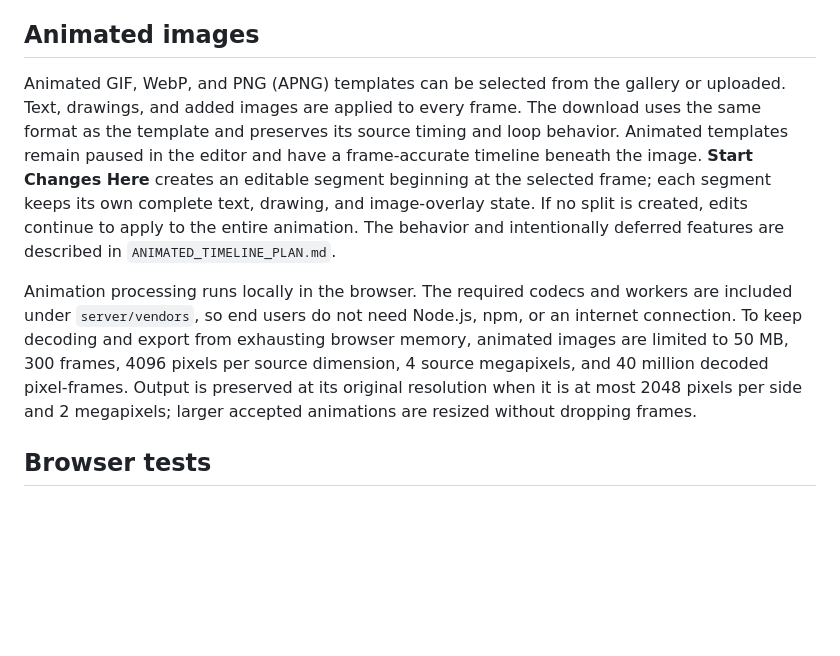
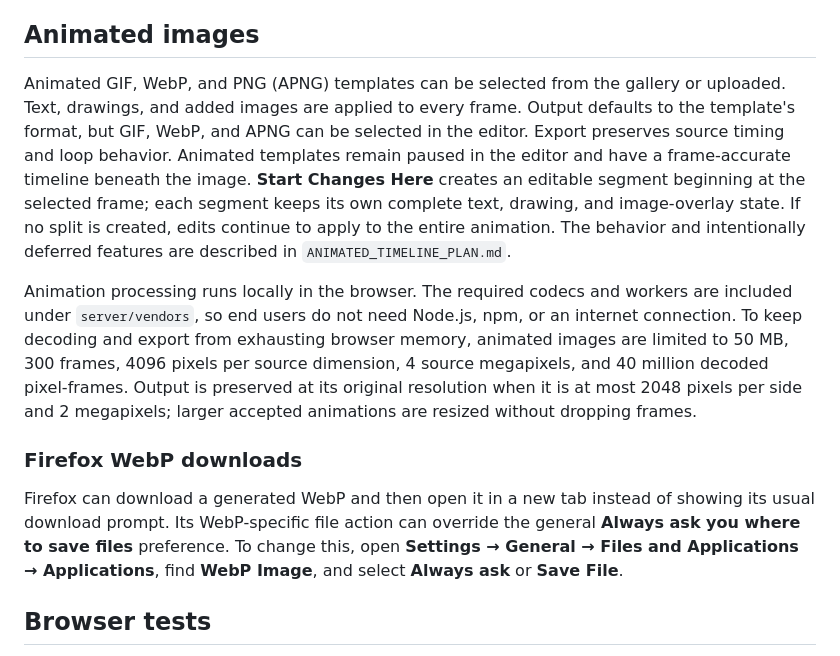
Before and after one commit to bhill298/memegen-offline, a Markdown page: README.md, the part around the change. Rendered like a GitHub page; blank space fills up the shorter version.

```diff
--- a/README.md
+++ b/README.md
@@ -29,9 +29,10 @@ test this with e.g. `php -S localhost:8000`.
 ## Animated images
 
 Animated GIF, WebP, and PNG (APNG) templates can be selected from the gallery or
-uploaded. Text, drawings, and added images are applied to every frame. The
-download uses the same format as the template and preserves its source timing
-and loop behavior. Animated templates remain paused in the editor and have a
+uploaded. Text, drawings, and added images are applied to every frame. Output
+defaults to the template's format, but GIF, WebP, and APNG can be selected in
+the editor. Export preserves source timing and loop behavior. Animated
+templates remain paused in the editor and have a
 frame-accurate timeline beneath the image. **Start Changes Here** creates an
 editable segment beginning at the selected frame; each segment keeps its own
 complete text, drawing, and image-overlay state. If no split is created, edits
@@ -46,6 +47,14 @@ dimension, 4 source megapixels, and 40 million decoded pixel-frames. Output is
 preserved at its original resolution when it is at most 2048 pixels per side
 and 2 megapixels; larger accepted animations are resized without dropping
 frames.
+
+### Firefox WebP downloads
+
+Firefox can download a generated WebP and then open it in a new tab instead of
+showing its usual download prompt. Its WebP-specific file action can override
+the general **Always ask you where to save files** preference. To change this,
+open **Settings → General → Files and Applications → Applications**, find
+**WebP Image**, and select **Always ask** or **Save File**.
 
 ## Browser tests
 
```
